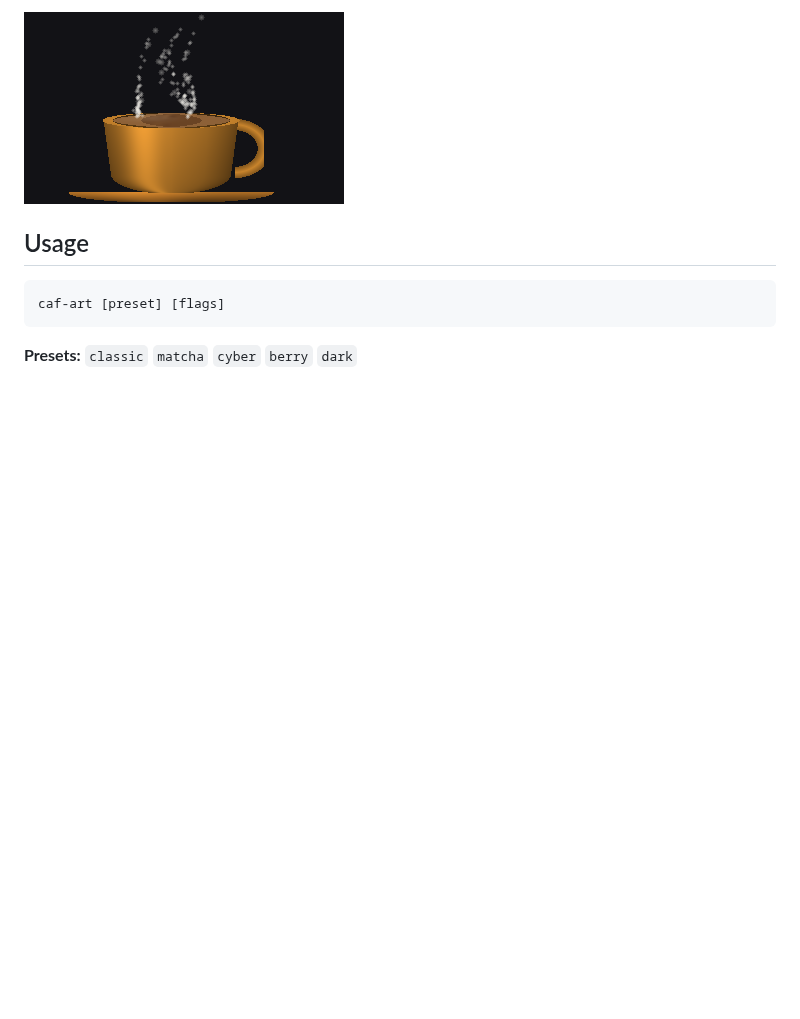
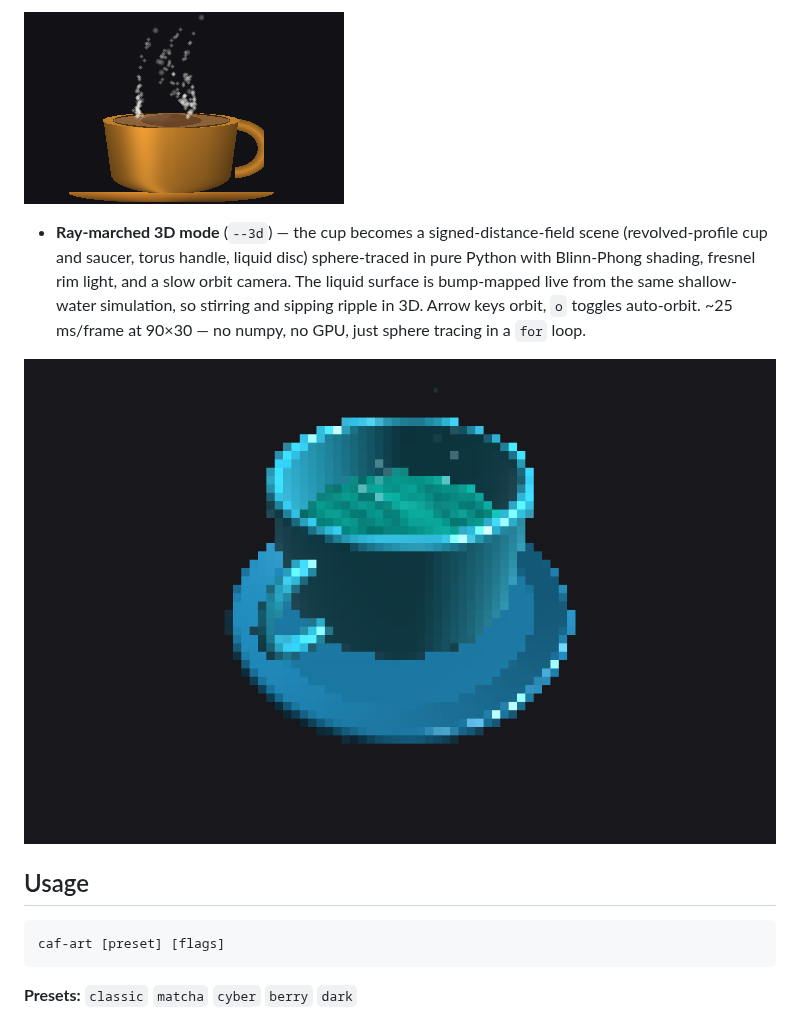
Before and after one commit to bookernath/caf, a Markdown page: README.md, the part around the change. Rendered like a GitHub page; pictures changed too: screenshots/cup3d_cyber.png (added); blank space fills up the shorter version.

Commit message:
3d: ray-marched SDF cup mode (--3d)
Revolved-profile cup/saucer, torus handle, liquid disc bump-mapped from
the shallow-water sim. Sphere-traced pure Python, Blinn-Phong + fresnel,
orbit camera (arrows / o). ~25ms per frame at 90x30.

```diff
--- a/README.md
+++ b/README.md
@@ -33,6 +33,16 @@ cup of coffee. Zero dependencies — one Python file, Python 3.11+.
   scene as real images at 4 px per cell.
 
 ![hires](screenshots/hires.png)
+
+- **Ray-marched 3D mode** (`--3d`) — the cup becomes a signed-distance-field
+  scene (revolved-profile cup and saucer, torus handle, liquid disc)
+  sphere-traced in pure Python with Blinn-Phong shading, fresnel rim light,
+  and a slow orbit camera. The liquid surface is bump-mapped live from the
+  same shallow-water simulation, so stirring and sipping ripple in 3D.
+  Arrow keys orbit, `o` toggles auto-orbit. ~25 ms/frame at 90×30 —
+  no numpy, no GPU, just sphere tracing in a `for` loop.
+
+![3d](screenshots/cup3d_cyber.png)
 
 ## Usage
 
```
Also changed, not shown: screenshots/cup3d90.png (added), 1 other file.
